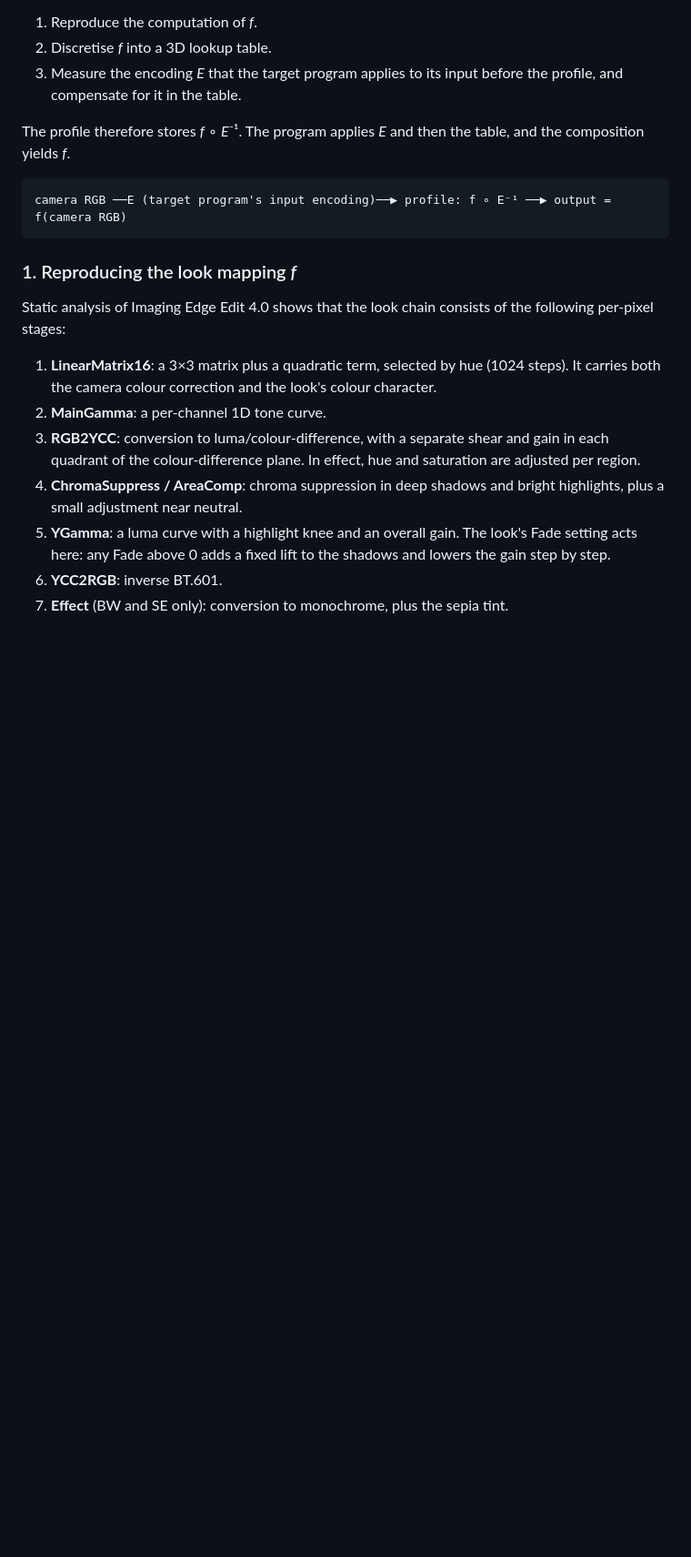
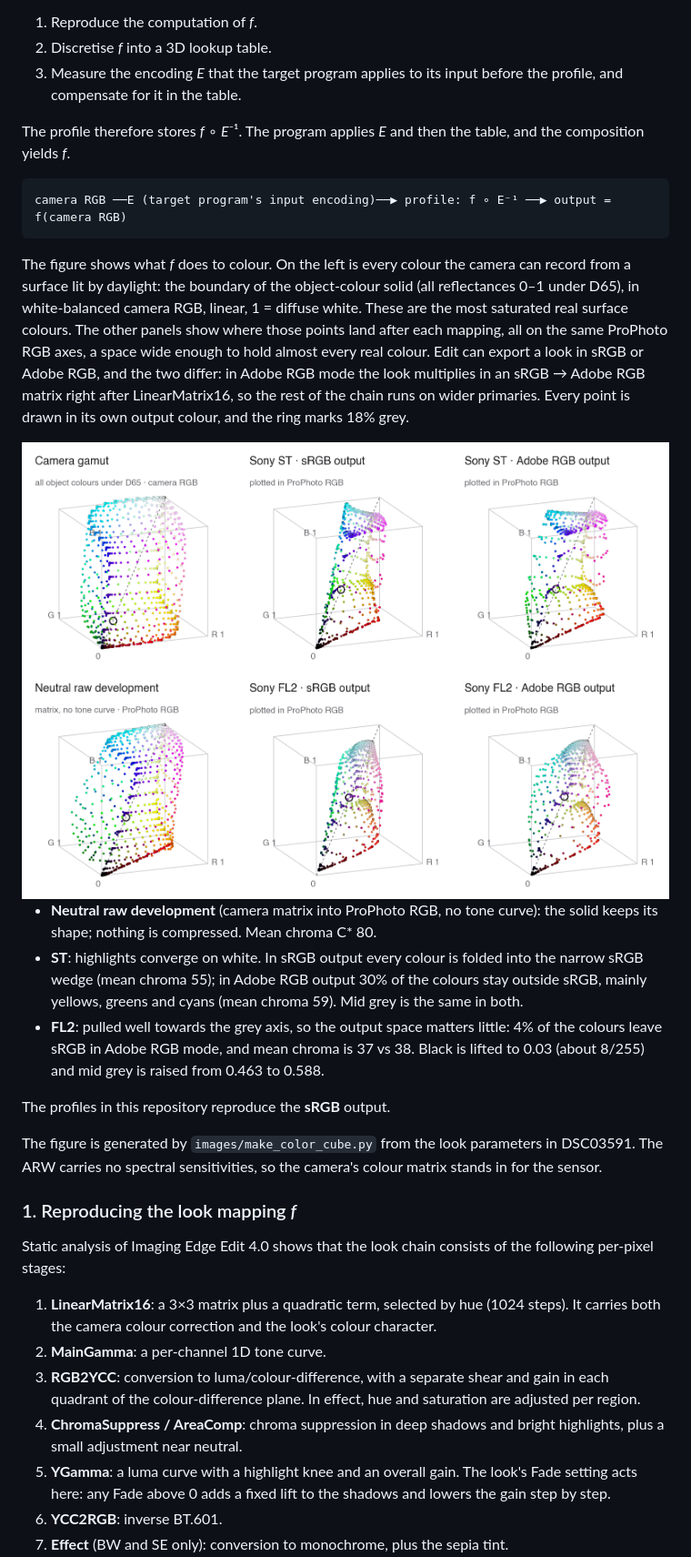
Before and after one commit to 751K/sony-a7m5-looks, a Markdown page: README.md, the part around the change. Shown: that part at 91% size. Rendered like a GitHub page; pictures changed too: images/color_cube_en_light.png (added); blank space fills up the shorter version.

````diff
--- a/README.md
+++ b/README.md
@@ -74,6 +74,21 @@ The profile therefore stores *f* ∘ *E*⁻¹. The program applies *E* and then
 ```
 camera RGB ──E (target program's input encoding)──▶ profile: f ∘ E⁻¹ ──▶ output = f(camera RGB)
 ```
+
+The figure shows what *f* does to colour. On the left is every colour the camera can record from a surface lit by daylight: the boundary of the object-colour solid (all reflectances 0–1 under D65), in white-balanced camera RGB, linear, 1 = diffuse white. These are the most saturated real surface colours. The other panels show where those points land after each mapping, all on the same ProPhoto RGB axes, a space wide enough to hold almost every real colour. Edit can export a look in sRGB or Adobe RGB, and the two differ: in Adobe RGB mode the look multiplies in an sRGB → Adobe RGB matrix right after LinearMatrix16, so the rest of the chain runs on wider primaries. Every point is drawn in its own output colour, and the ring marks 18% grey.
+
+<picture>
+  <source media="(prefers-color-scheme: dark)" srcset="images/color_cube_en_dark.png">
+  <img alt="The camera-RGB cube after a neutral raw development, Sony ST and Sony FL2" src="images/color_cube_en_light.png">
+</picture>
+
+- **Neutral raw development** (camera matrix into ProPhoto RGB, no tone curve): the solid keeps its shape; nothing is compressed. Mean chroma C* 80.
+- **ST**: highlights converge on white. In sRGB output every colour is folded into the narrow sRGB wedge (mean chroma 55); in Adobe RGB output 30% of the colours stay outside sRGB, mainly yellows, greens and cyans (mean chroma 59). Mid grey is the same in both.
+- **FL2**: pulled well towards the grey axis, so the output space matters little: 4% of the colours leave sRGB in Adobe RGB mode, and mean chroma is 37 vs 38. Black is lifted to 0.03 (about 8/255) and mid grey is raised from 0.463 to 0.588.
+
+The profiles in this repository reproduce the **sRGB** output.
+
+The figure is generated by `images/make_color_cube.py` from the look parameters in DSC03591. The ARW carries no spectral sensitivities, so the camera's colour matrix stands in for the sensor.
 
 ### 1. Reproducing the look mapping *f*
 
````
Also changed, not shown: README.zh-CN.md (+15 -0 lines), docs/pipeline.md (+1 -1 lines), images/color_cube_en_dark.png (added), images/color_cube_zh_dark.png (added), images/color_cube_zh_light.png (added), 1 other file.
